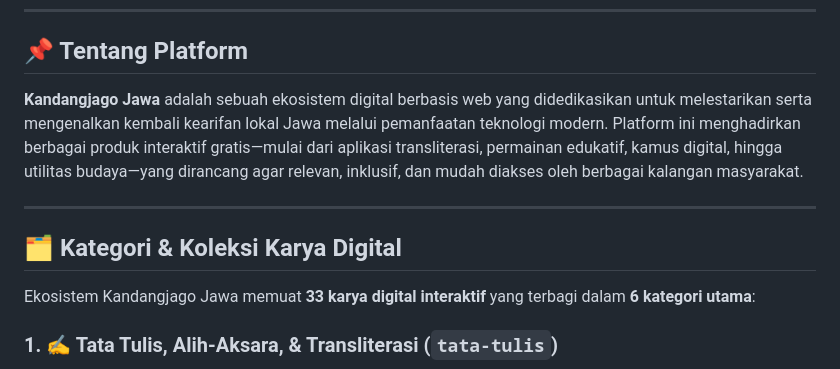
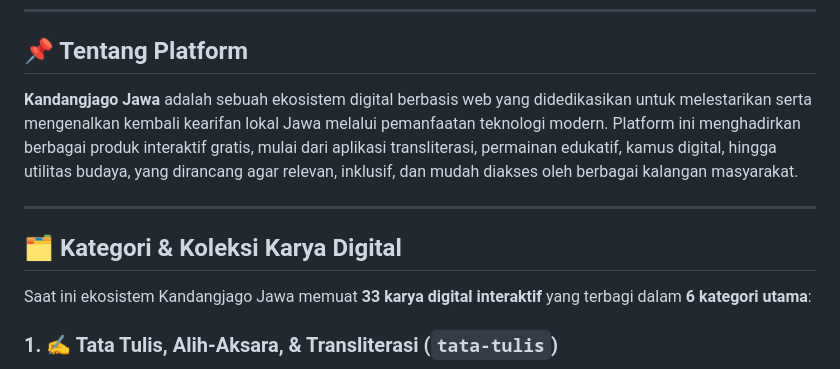
Before and after one commit to kandangjagojawa/kandangjagojawa.github.io, a Markdown page: README.md, the part around the change. Rendered like a GitHub page.

Commit message:
Refine README content for better readability
Updated the README to improve clarity and flow of information.

```diff
--- a/README.md
+++ b/README.md
@@ -7,13 +7,13 @@
 
 ## 📌 Tentang Platform
 
-**Kandangjago Jawa** adalah sebuah ekosistem digital berbasis web yang didedikasikan untuk melestarikan serta mengenalkan kembali kearifan lokal Jawa melalui pemanfaatan teknologi modern. Platform ini menghadirkan berbagai produk interaktif gratis—mulai dari aplikasi transliterasi, permainan edukatif, kamus digital, hingga utilitas budaya—yang dirancang agar relevan, inklusif, dan mudah diakses oleh berbagai kalangan masyarakat.
+**Kandangjago Jawa** adalah sebuah ekosistem digital berbasis web yang didedikasikan untuk melestarikan serta mengenalkan kembali kearifan lokal Jawa melalui pemanfaatan teknologi modern. Platform ini menghadirkan berbagai produk interaktif gratis, mulai dari aplikasi transliterasi, permainan edukatif, kamus digital, hingga utilitas budaya, yang dirancang agar relevan, inklusif, dan mudah diakses oleh berbagai kalangan masyarakat.
 
 ---
 
 ## 🗂️ Kategori & Koleksi Karya Digital
 
-Ekosistem Kandangjago Jawa memuat **33 karya digital interaktif** yang terbagi dalam **6 kategori utama**:
+Saat ini ekosistem Kandangjago Jawa memuat **33 karya digital interaktif** yang terbagi dalam **6 kategori utama**:
 
 ### 1. ✍️ Tata Tulis, Alih-Aksara, & Transliterasi (`tata-tulis`)
 Aplikasi standar dan alat bantu digital untuk konversi serta pemahaman tata tulis Aksara Jawa dan Kawi sesuai paugeran (kaidah):
```
